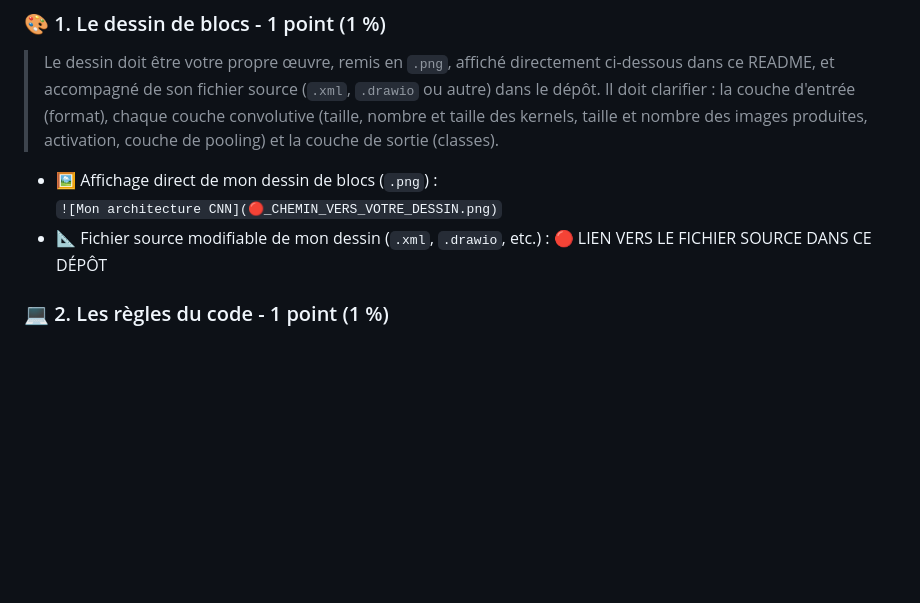
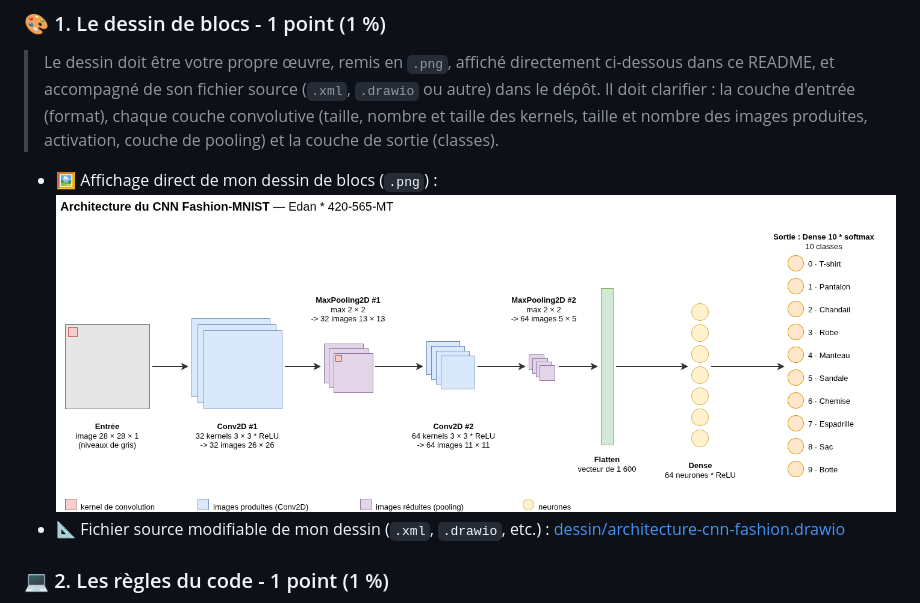
Before and after one commit to zerotssuu/intelligence-laboratoires-neural-net-2026-Edan, a Markdown page: README.md, the part around the change. Drawn GitHub-style; pictures changed too: dessin/architecture-cnn-fashion.png (added); blank space fills up the shorter version.

Commit message:
Série 2B : dessin de blocs du CNN Fashion-MNIST (.png + .drawio)

```diff
--- a/README.md
+++ b/README.md
@@ -75,8 +75,8 @@
 > Le dessin doit être votre propre œuvre, remis en `.png`, affiché directement ci-dessous dans ce README, et accompagné de son fichier source (`.xml`, `.drawio` ou autre) dans le dépôt. Il doit clarifier : la couche d'entrée (format), chaque couche convolutive (taille, nombre et taille des kernels, taille et nombre des images produites, activation, couche de pooling) et la couche de sortie (classes).
 
 - 🖼️ Affichage direct de mon dessin de blocs (`.png`) :
-  `![Mon architecture CNN](🔴_CHEMIN_VERS_VOTRE_DESSIN.png)`
-- 📐 Fichier source modifiable de mon dessin (`.xml`, `.drawio`, etc.) : 🔴 LIEN VERS LE FICHIER SOURCE DANS CE DÉPÔT
+  ![Mon architecture CNN](dessin/architecture-cnn-fashion.png)
+- 📐 Fichier source modifiable de mon dessin (`.xml`, `.drawio`, etc.) : [dessin/architecture-cnn-fashion.drawio](dessin/architecture-cnn-fashion.drawio)
 
 ### 💻 2. Les règles du code - 1 point (1 %)
 - 🔗 Source d'inspiration choisie : « Reconnaissance de vêtements et souliers (Fashion-MNIST) », proposé dans l’énoncé (https://intelligence.projet.autos/labo-neural-net/)
```
Also changed, not shown: 1 other file.
